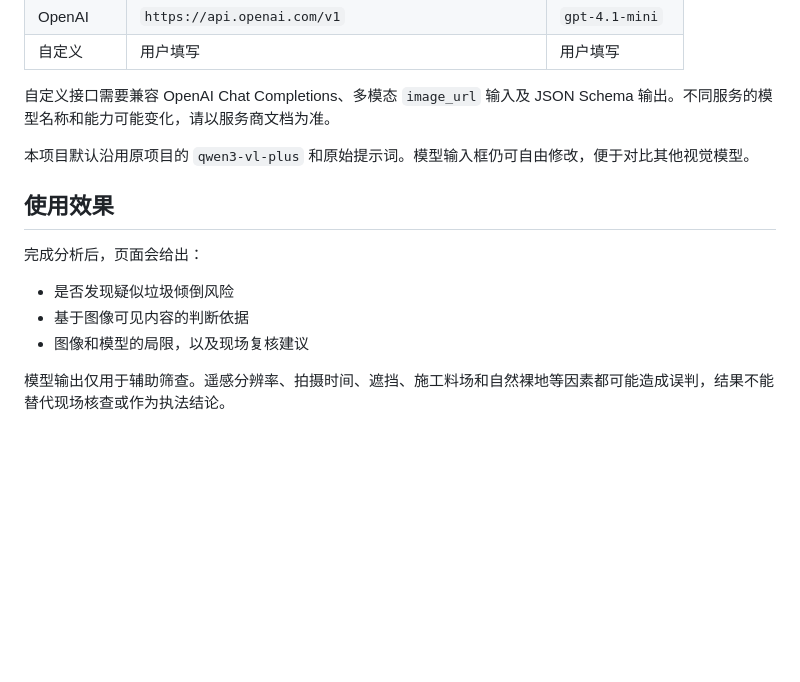
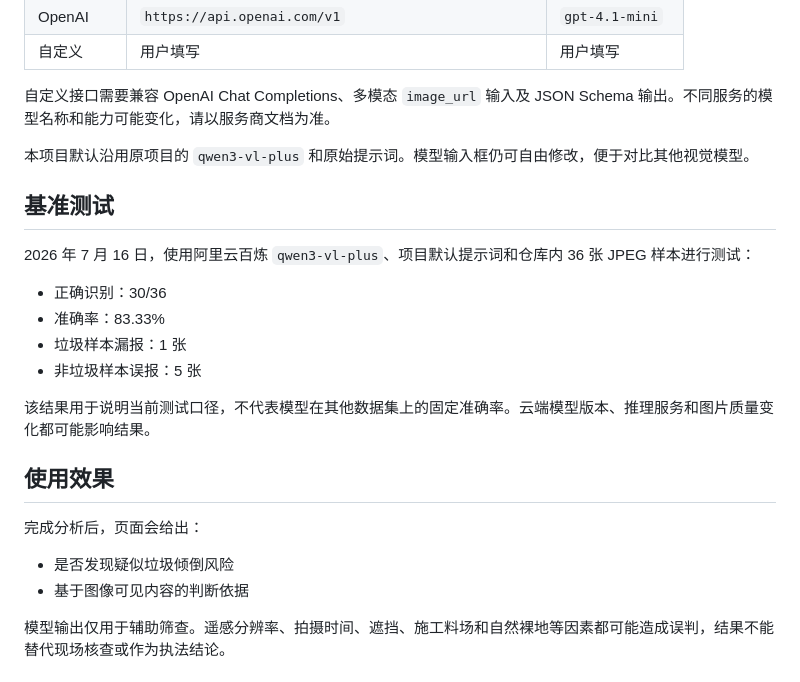
Before and after one commit to CosmosShadow/satellite-waste-detector, a Markdown page: README.md, the part around the change. Rendered like a GitHub page; blank space fills up the shorter version.

Commit message:
Document current 36-image benchmark

```diff
--- a/README.md
+++ b/README.md
@@ -50,13 +50,23 @@ python app.py
 
 本项目默认沿用原项目的 `qwen3-vl-plus` 和原始提示词。模型输入框仍可自由修改，便于对比其他视觉模型。
 
+## 基准测试
+
+2026 年 7 月 16 日，使用阿里云百炼 `qwen3-vl-plus`、项目默认提示词和仓库内 36 张 JPEG 样本进行测试：
+
+- 正确识别：30/36
+- 准确率：83.33%
+- 垃圾样本漏报：1 张
+- 非垃圾样本误报：5 张
+
+该结果用于说明当前测试口径，不代表模型在其他数据集上的固定准确率。云端模型版本、推理服务和图片质量变化都可能影响结果。
+
 ## 使用效果
 
 完成分析后，页面会给出：
 
 - 是否发现疑似垃圾倾倒风险
 - 基于图像可见内容的判断依据
-- 图像和模型的局限，以及现场复核建议
 
 模型输出仅用于辅助筛查。遥感分辨率、拍摄时间、遮挡、施工料场和自然裸地等因素都可能造成误判，结果不能替代现场核查或作为执法结论。
 
```
